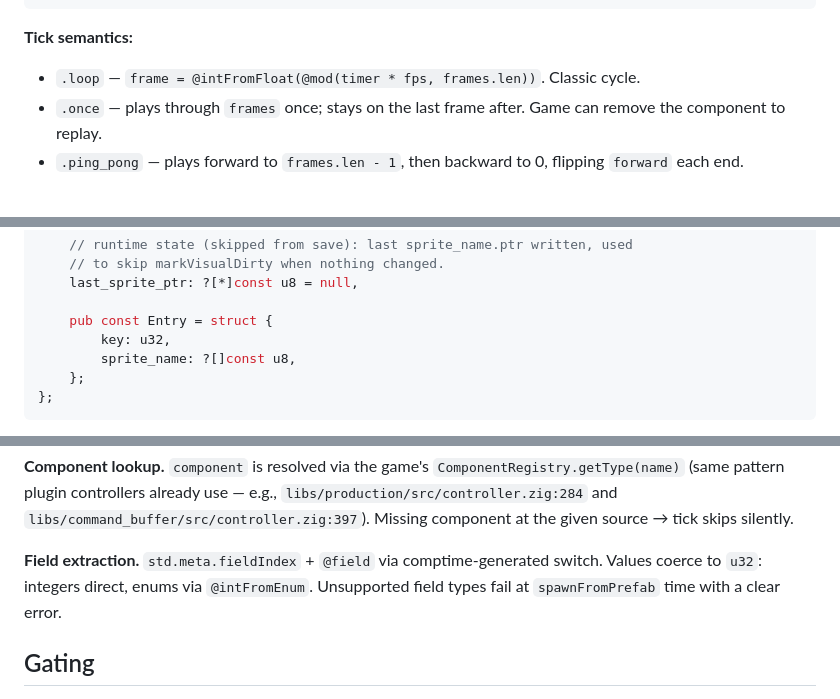
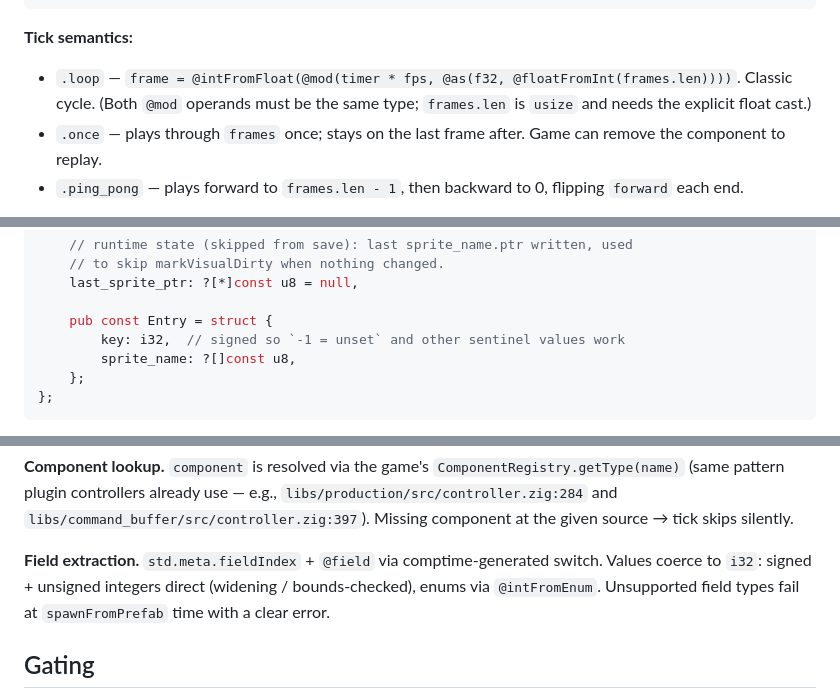
Before and after one commit to labelle-toolkit/labelle-engine, a Markdown page: RFC-PREFAB-ANIMATION.md, 3 parts joined by grey strips. GitHub-like rendering.

Commit message:
review: RFC refinements (gemini on #472)
Three corrections from the first-pass review:

- `RFC-PREFAB-ANIMATION.md` loop formula: both `@mod` operands need to
  be the same type. `frames.len` is `usize`; added explicit
  `@as(f32, @floatFromInt(frames.len))` cast, with a one-line note so
  the reason isn't lost next time someone refactors the snippet.
- `RFC-PREFAB-ANIMATION.md` Entry.key: widened from `u32` to `i32` so
  components that use signed fields for state — `-1` as sentinel for
  `Unset`, negative level values, etc. — can participate in
  `SpriteByField`. Updated the "Field extraction" prose to match.
- `RFC-SAVE-LOAD-PREFABS.md` PrefabChild.root: use the native `Entity`
  type in-memory, matching how `Parent` already carries its entity ref
  (see #470). Note that the save format still serialises as `u64` and
  remaps through `id_map` on load — that's a serialisation detail, not
  a runtime-type one.

Pure doc changes; no behaviour moved.

```diff
--- a/RFC-PREFAB-ANIMATION.md
+++ b/RFC-PREFAB-ANIMATION.md
@@ -98,7 +98,7 @@ pub const SpriteAnimation = struct {
 
 **Tick semantics:**
 
-- `.loop` — `frame = @intFromFloat(@mod(timer * fps, frames.len))`. Classic cycle.
+- `.loop` — `frame = @intFromFloat(@mod(timer * fps, @as(f32, @floatFromInt(frames.len))))`. Classic cycle. (Both `@mod` operands must be the same type; `frames.len` is `usize` and needs the explicit float cast.)
 - `.once` — plays through `frames` once; stays on the last frame after. Game can remove the component to replay.
 - `.ping_pong` — plays forward to `frames.len - 1`, then backward to 0, flipping `forward` each end.
 
@@ -154,7 +154,7 @@ pub const SpriteByField = struct {
     last_sprite_ptr: ?[*]const u8 = null,
 
     pub const Entry = struct {
-        key: u32,
+        key: i32,  // signed so `-1 = unset` and other sentinel values work
         sprite_name: ?[]const u8,
     };
 };
@@ -194,7 +194,7 @@ pub const SpriteByField = struct {
 
 **Component lookup.** `component` is resolved via the game's `ComponentRegistry.getType(name)` (same pattern plugin controllers already use — e.g., `libs/production/src/controller.zig:284` and `libs/command_buffer/src/controller.zig:397`). Missing component at the given source → tick skips silently.
 
-**Field extraction.** `std.meta.fieldIndex` + `@field` via comptime-generated switch. Values coerce to `u32`: integers direct, enums via `@intFromEnum`. Unsupported field types fail at `spawnFromPrefab` time with a clear error.
+**Field extraction.** `std.meta.fieldIndex` + `@field` via comptime-generated switch. Values coerce to `i32`: signed + unsigned integers direct (widening / bounds-checked), enums via `@intFromEnum`. Unsupported field types fail at `spawnFromPrefab` time with a clear error.
 
 ## Gating
 
```
Also changed, not shown: RFC-SAVE-LOAD-PREFABS.md (+1 -1 lines).
